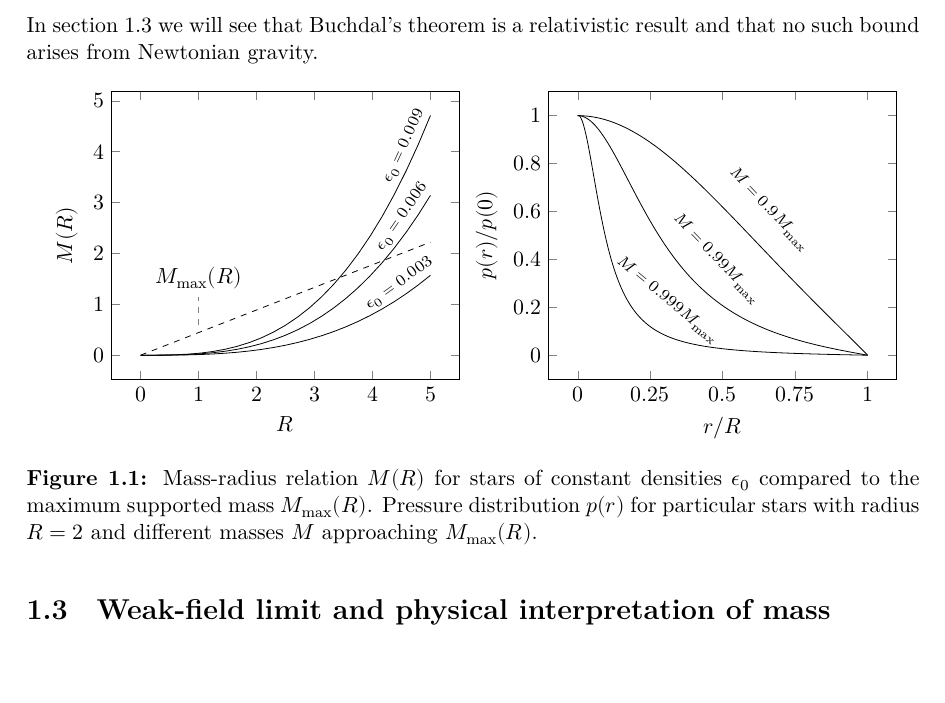
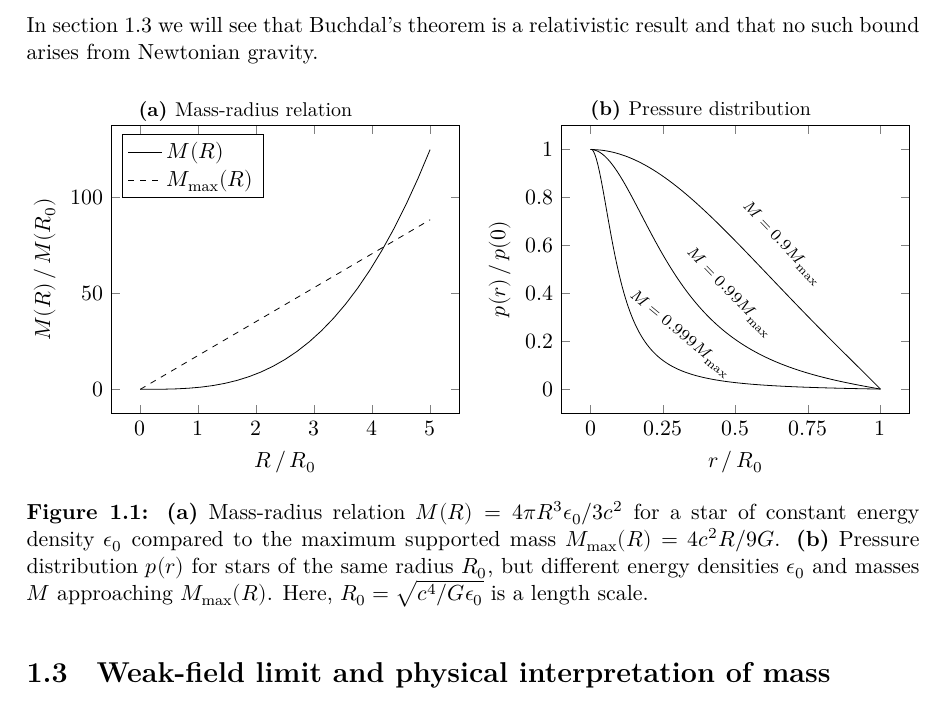
Before and after one commit to hersle/master-thesis, a LaTeX thesis (report/project.tex, which reads report/chapter1/chapter1.tex): part of page 8 of 18, cut so that both start at the same text, the shorter picture padded with empty space. Compiled offline with XeLaTeX; TikZ figures are drawn from their code, not taken from saved files.

Commit message:
Added proper units to incompressible star figure, split the plots using subfigure

```diff
--- a/report/chapter1/chapter1.tex
+++ b/report/chapter1/chapter1.tex
@@ -213,19 +213,74 @@ In \cref{sec:weak_field_limit} we will see that Buchdal's theorem is a relativis
 
 \begin{figure}[hb!]
 \centering
+
+% TODO: cannot use JO length scale (it evolves ϵ, and i have different ϵ)
+% TODO: use sun mass and radius ?
+% how to center subcaptions under/over xlabel/plot area:
+%   trim axis left/right: https://tex.stackexchange.com/a/134262
+% + hfil: https://tex.stackexchange.com/a/321476
+%   (not working properly)
+% ideal use of groupplot + subcaption: https://tex.stackexchange.com/a/310403
+\begin{subfigure}{0.49\textwidth}
+	\caption{\label{fig:incompressible_star:plot1}Mass-radius relation}
+	\begin{tikzpicture}
+	\begin{axis}[
+		width=1.00\textwidth,
+		xlabel=$R \, / \, R_0$, ylabel=$M(R) \, / \, M(R_0)$, xtick distance=1,
+		legend pos=north west, legend cell align=left, declare function={
+			G = 1;
+			M(\R,\E) = 4/3*pi*(\R)^3*\E;
+			Mmax(\R) = 4*\R/(9*G);
+		}
+	]
+		\pgfplotsinvokeforeach{0.006} {
+			\addplot [domain=0:5, solid ] {M(x,#1) / M(1,#1)}; % node[pos=0.90, sloped, yshift=+6pt] {\scriptsize $\epsilon_0 = #1$};
+			\addplot [domain=0:5, dashed] {Mmax(x) / M(1,#1)}; % node[pos=0.2, pin=above:{$M_\text{max}(R)$}] {};
+		}
+		\legend{$M(R)$, $M_\text{max}(R)$};
+	\end{axis}
+	\end{tikzpicture}
+\end{subfigure}
+\hfill
+\begin{subfigure}{0.49\textwidth}
+	\caption{\label{fig:incompressible_star:plot2}Pressure distribution}
+	\begin{tikzpicture}
+	\begin{axis}[
+		width=1.00\textwidth,
+		xlabel=$r\, /\, R_0$, ylabel=$p(r) \, / \, p(0)$, xtick distance=0.25, declare function={
+			G=1;
+			R=2;
+			p(\r,\M) = \M / (4/3*pi*R^3) * (sqrt(1-2*G*\M*(\r)^2/R^3) - sqrt(1-2*G*\M/R)) / (3*sqrt(1-2*G*\M/R) - sqrt(1-2*G*\M*(\r)^2/R^3));
+			Mmax = 4*R/(9*G);
+		}
+	]
+	\pgfplotsinvokeforeach{0.9, 0.99, 0.999} {
+		\addplot [domain=0:1,samples=200] {p(x*R,#1*Mmax)/p(0,#1*Mmax)} node[pos=0.54, sloped, yshift=+16pt] {\scriptsize $M = #1 M_\text{max}$};
+	}
+	\end{axis}
+	\end{tikzpicture}
+\end{subfigure}
+\caption{
+	\subref{fig:incompressible_star:plot1} Mass-radius relation $M(R) = 4 \pi R^3 \epsilon_0 / 3 c^2$ for a star of constant energy density $\epsilon_0$ compared to the maximum supported mass $M_\text{max}(R) = 4 c^2 R / 9 G$.
+	\subref{fig:incompressible_star:plot2} Pressure distribution $p(r)$ for stars of the same radius $R_0$, but different energy densities $\epsilon_0$ and masses $M$ approaching $M_\text{max}(R)$.
+	Here, $R_0 = \sqrt{c^4 / G \epsilon_0}$ is a length scale. % and $M_0 = 4 \pi R_0^3 \epsilon_0 / 3$ is a mass scale.
+}
+\iffalse
 \begin{tikzpicture}
 \begin{groupplot}[group style={group size=2 by 1, horizontal sep=0.1\textwidth}, width=0.49\textwidth]
-	\nextgroupplot[xlabel=$R$, ylabel=$M(R)$, xtick distance=1, legend pos=north west, legend cell align=left, declare function={
+	% TODO: cannot use JO length scale (it evolves ϵ, and i have different ϵ)
+	% TODO: use sun mass and radius ?
+	\nextgroupplot[xlabel=$R \, / \, R_0$, ylabel=$M(R) \, / \, M(R_0)$, xtick distance=1, legend pos=north west, legend cell align=left, declare function={
 		G = 1;
 		M(\R,\E) = 4/3*pi*(\R)^3*\E;
 		Mmax(\R) = 4*\R/(9*G);
 	}]
-	\pgfplotsinvokeforeach{0.009, 0.006, 0.003} {
-		\addplot [domain=0:5, solid ] {M(x,#1)} node[pos=0.90, sloped, yshift=+6pt] {\scriptsize $\epsilon_0 = #1$};
+	\pgfplotsinvokeforeach{0.006} {
+		\addplot [domain=0:5, solid ] {M(x,#1)}; % node[pos=0.90, sloped, yshift=+6pt] {\scriptsize $\epsilon_0 = #1$};
 	}
-	\addplot [domain=0:5, dashed] {Mmax(x)} node[pos=0.2, pin=above:{$M_\text{max}(R)$}] {};
-	%\legend{$M(R) = 4 \pi R^3 \epsilon_0 / 3$, $M_\text{max}(R) = 4R/9G$};
-	\nextgroupplot[xlabel=$r/R$, ylabel=$p(r)/p(0)$, xtick distance=0.25, declare function={
+	\addplot [domain=0:5, dashed] {Mmax(x)}; % node[pos=0.2, pin=above:{$M_\text{max}(R)$}] {};
+	\legend{$M(R)$, $M_\text{max}(R)$};
+	\nextgroupplot[xlabel=$r\, /\, R$, ylabel=$p(r) \, / \, p(0)$, xtick distance=0.25, declare function={
 		G=1;
 		R=2;
 		p(\r,\M) = \M / (4/3*pi*R^3) * (sqrt(1-2*G*\M*(\r)^2/R^3) - sqrt(1-2*G*\M/R)) / (3*sqrt(1-2*G*\M/R) - sqrt(1-2*G*\M*(\r)^2/R^3));
@@ -236,7 +291,10 @@ In \cref{sec:weak_field_limit} we will see that Buchdal's theorem is a relativis
 	}
 \end{groupplot}
 \end{tikzpicture}
-\caption{Mass-radius relation $M(R)$ for stars of constant densities $\epsilon_0$ compared to the maximum supported mass $M_\text{max}(R)$. Pressure distribution $p(r)$ for particular stars with radius $R=2$ and different masses $M$ approaching $M_\text{max}(R)$.}
+\caption{
+	Mass-radius relation $M(R) = 4 \pi R^3 \epsilon_0 / 3 c^2$ for a star of constant energy density $\epsilon_0$ compared to the maximum supported mass $M_\text{max}(R) = 4 c^2 R / 9 G$. Pressure distribution $p(r)$ for particular stars with radius $R=2$ and different masses $M$ approaching $M_\text{max}(R)$.}
+	Here, $R_0 = \sqrt{c^4 / G \epsilon_0}$ is a length scale. % and $M_0 = 4 \pi R_0^3 \epsilon_0 / 3$ is a mass scale.
+\fi
 \end{figure}
 
 \section{Weak-field limit and physical interpretation of mass}
--- a/report/project.tex
+++ b/report/project.tex
@@ -17,6 +17,10 @@
 \usepackage[hidelinks]{hyperref} % hide colored boxes around links
 \usepackage[noabbrev]{cleveref}
 \usepackage[labelfont=bf]{caption} % figure title in bold
+\usepackage[labelfont=bf]{subcaption} % figure title in bold
+\captionsetup{subrefformat=parens}
+\DeclareCaptionLabelFormat{bold}{\textbf{(#2)}}
+\captionsetup{subrefformat=bold}
 
 \usepackage{unicode-math} % make code display utf8 characters properly
 \usepackage[cachedir=.cache_minted/]{minted}
```
